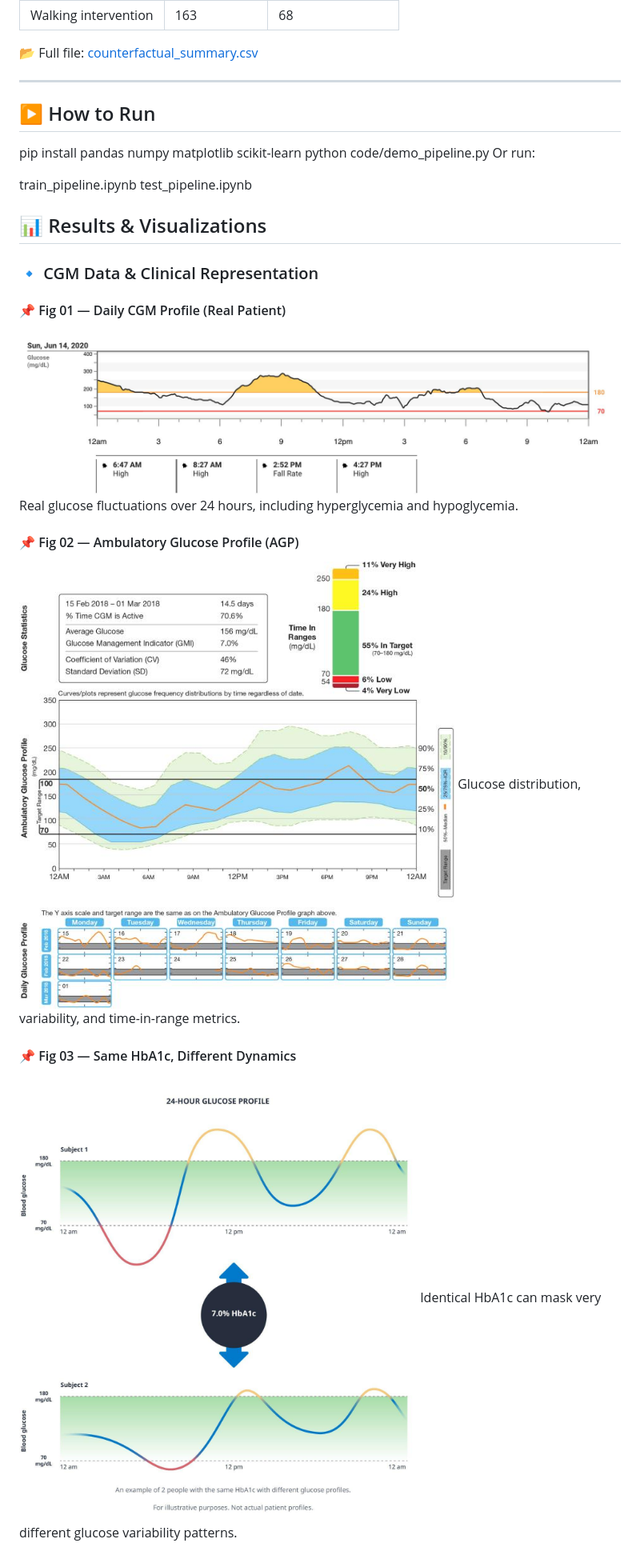
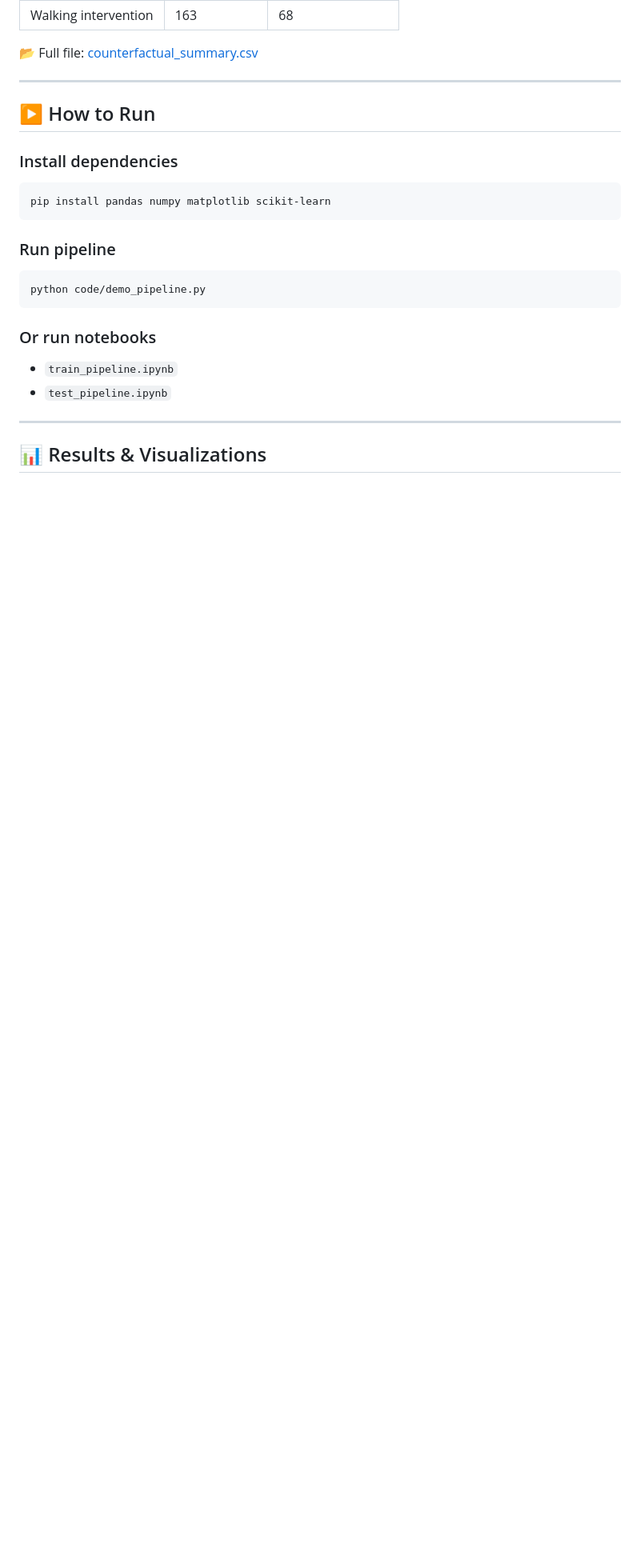
Before and after one commit to zarrinmonirzadeh/diabetes-ai-ml-digital-twin, a Markdown page: README.md, the part around one of its changes. Shown at 80% size. GitHub-like rendering; blank space fills up the shorter version.

````diff
--- a/README.md
+++ b/README.md
@@ -110,28 +111,24 @@ Raw CGM XML → CSV → AI Modeling → Simulation
 
 ## ▶️ How to Run
 
+### Install dependencies
 
+```bash
 pip install pandas numpy matplotlib scikit-learn
+```
+
+### Run pipeline
+
+```bash
 python code/demo_pipeline.py
-Or run:
+```
 
-train_pipeline.ipynb
-test_pipeline.ipynb
+### Or run notebooks
 
+- `train_pipeline.ipynb`
+- `test_pipeline.ipynb`
+
+---
 
 ## 📊 Results & Visualizations
 
-### 🔹 CGM Data & Clinical Representation
-
-#### 📌 Fig 01 — Daily CGM Profile (Real Patient)
-![Fig01](figures/Fig01.png)
-Real glucose fluctuations over 24 hours, including hyperglycemia and hypoglycemia.
-
-#### 📌 Fig 02 — Ambulatory Glucose Profile (AGP)
-![Fig02](figures/Fig02.png)
-Glucose distribution, variability, and time-in-range metrics.
-
-#### 📌 Fig 03 — Same HbA1c, Different Dynamics
-![Fig03](figures/Fig03.png)
-Identical HbA1c can mask very different glucose variability patterns.
-
````
Also changed, not shown: other parts of README.md (+10 -104 lines).
